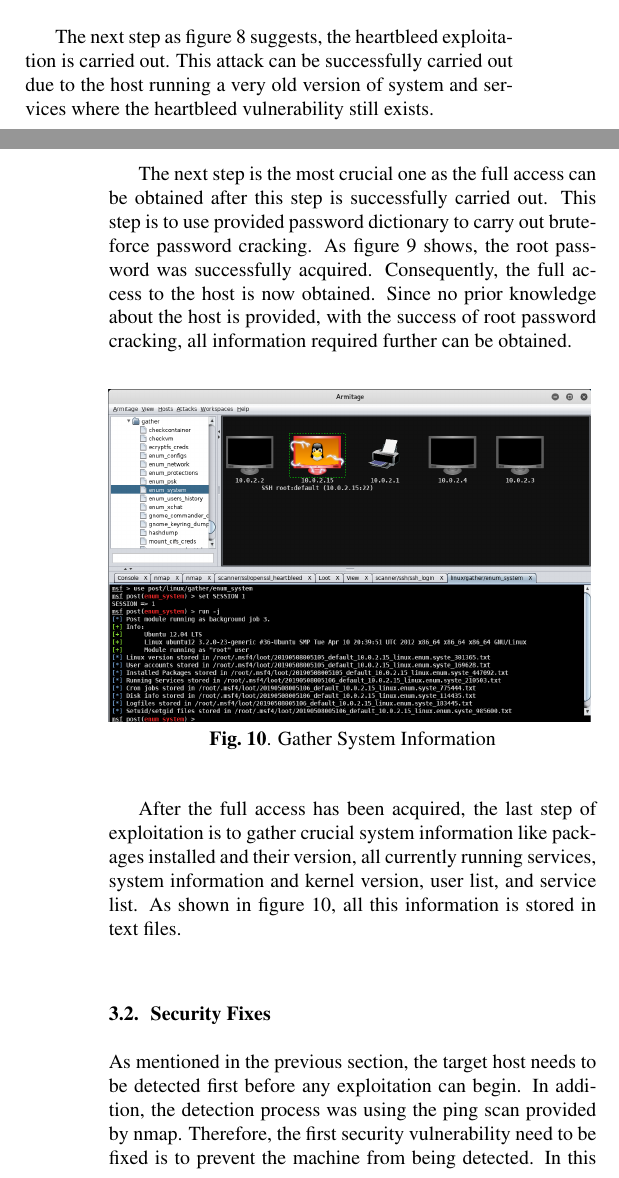
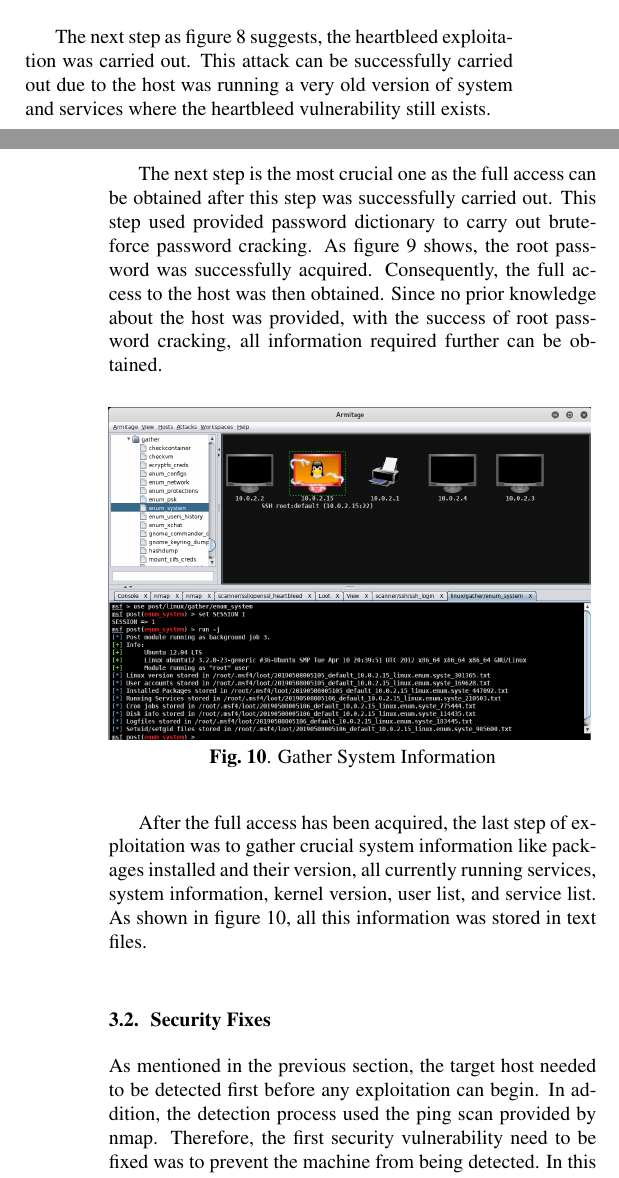
Before and after one commit to csnand/G53SECReport, a LaTeX document (Template.tex): two parts of the columns of pages 3 and 4 of 6, joined at a grey line, cut so that both start at the same text. Compiled offline with pdfLaTeX.

Commit message:
report finished

```diff
--- a/Template.tex
+++ b/Template.tex
@@ -224,8 +224,8 @@ for the attacker to determine where the security vulnerabilities exist and how t
   %
   \end{figure}
 
-The next step as figure \ref{kali4-5-6} suggests, the heartbleed exploitation is carried out. This attack
-can be successfully carried out due to the host running a very old version of system and services where
+The next step as figure \ref{kali4-5-6} suggests, the heartbleed exploitation was carried out. This attack
+can be successfully carried out due to the host was running a very old version of system and services where
 the heartbleed vulnerability still exists.
 
 \begin{figure}[H]
@@ -247,11 +247,11 @@ the heartbleed vulnerability still exists.
   \label{kali7-8}
   %
   \end{figure}
-The next step is the most crucial one as the full access can be obtained after this step is successfully
-carried out. This step is to use provided password dictionary to carry out brute-force password cracking.
+The next step is the most crucial one as the full access can be obtained after this step was successfully
+carried out. This step used provided password dictionary to carry out brute-force password cracking.
 As figure \ref{kali7-8} shows, the root password was successfully acquired. Consequently, the full access to
-the host is now obtained.
-Since no prior knowledge about the host is provided, with the success of root password cracking,
+the host was then obtained.
+Since no prior knowledge about the host was provided, with the success of root password cracking,
 all information required further can be obtained.
 
 \begin{figure}[H]
@@ -260,16 +260,16 @@ all information required further can be obtained.
   \label{kali9}
 \end{figure}
 
-After the full access has been acquired, the last step of exploitation is to gather crucial system information
-like packages installed and their version, all currently running services, system information and kernel version,
+After the full access has been acquired, the last step of exploitation was to gather crucial system information
+like packages installed and their version, all currently running services, system information, kernel version,
 user list, and service list.
-As shown in figure \ref{kali9}, all this information is stored in text files.
+As shown in figure \ref{kali9}, all this information was stored in text files.
 
 
 \subsection{Security Fixes}
-As mentioned in the previous section, the target host needs to be detected first before any exploitation can begin.
-In addition, the detection process was using the ping scan provided by nmap. Therefore, the first security vulnerability
-need to be fixed is to prevent the machine from being detected. In this case, a firewall rule was added to the Ubuntu
+As mentioned in the previous section, the target host needed to be detected first before any exploitation can begin.
+In addition, the detection process used the ping scan provided by nmap. Therefore, the first security vulnerability
+need to be fixed was to prevent the machine from being detected. In this case, a firewall rule was added to the Ubuntu
 machine.
 
 \begin{figure}[H]
@@ -278,7 +278,7 @@ machine.
   \label{ubuntu4}
 \end{figure}
 
-As shown in figure \ref{ubuntu4}, the default firewall is quite permissive and allow any traffic by default.
+As shown in figure \ref{ubuntu4}, the default firewall was quite permissive and allow any traffic by default.
 By adding a rule, all packet sent by ping action will be dropped.
 
 \begin{figure}[H]
```
Also changed, not shown: Template.pdf, Template.tex (38 more changed lines), 3 other files.
